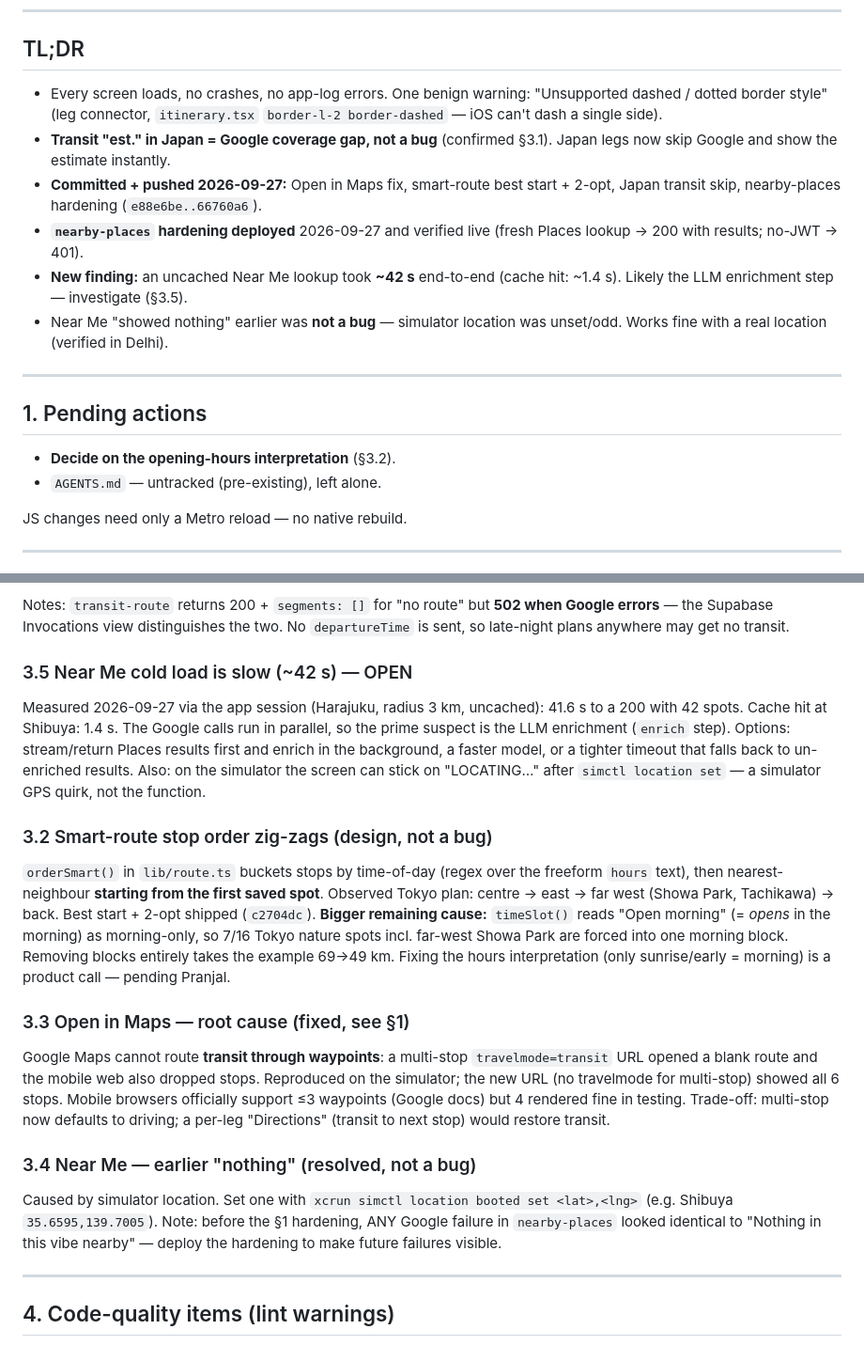
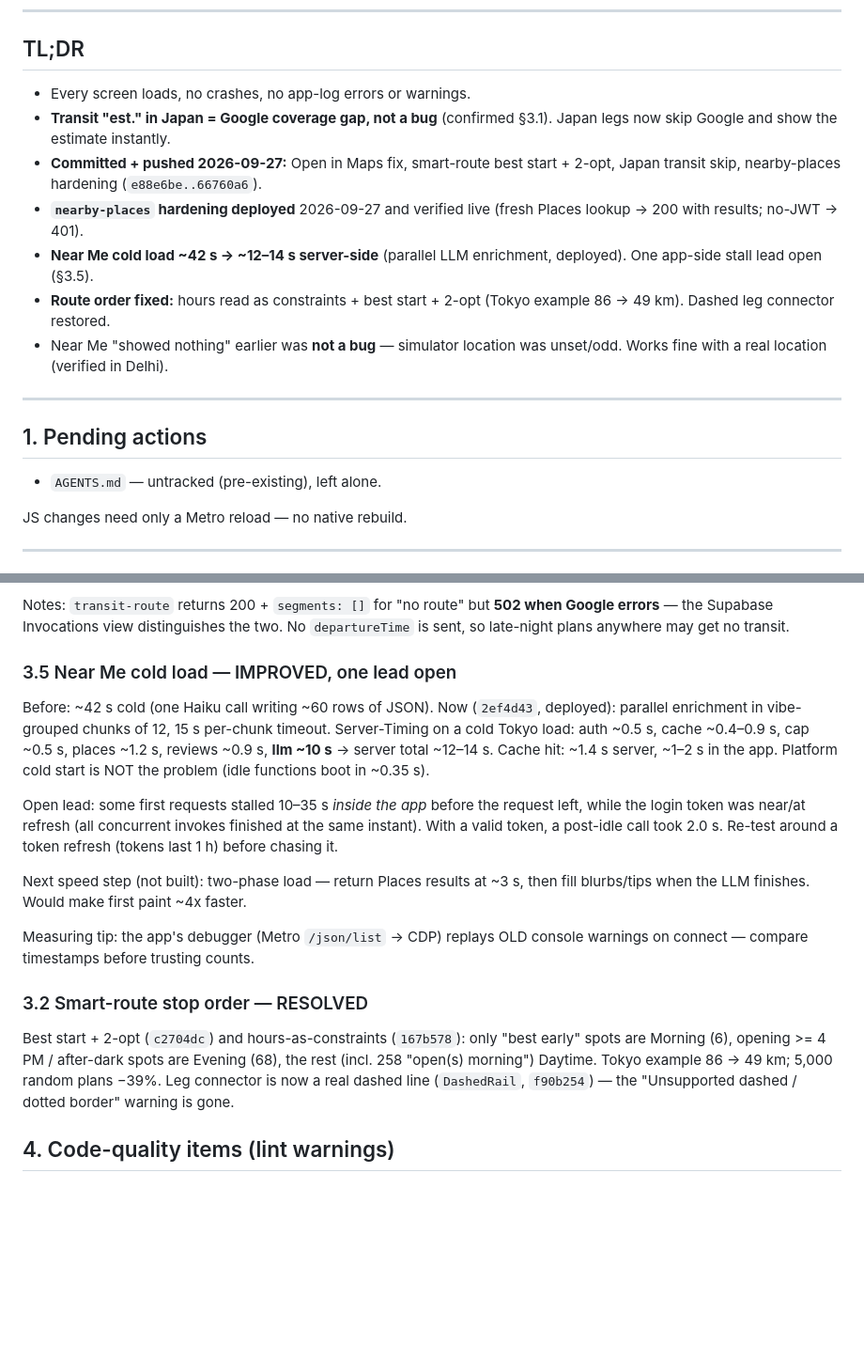
Before and after one commit to Pranjal250605/whim-app, a Markdown page: STATUS.md, 2 parts joined by grey strips. Shown at 94% size. Drawn GitHub-style; blank space fills up the shorter version.

Commit message:
STATUS: route order + Near Me speed results, stall lead
Co-Authored-By: Claude Opus 5.5 <noreply@anthropic.com>

```diff
--- a/STATUS.md
+++ b/STATUS.md
@@ -8,17 +8,17 @@ items get resolved — this file is a working log, not a spec.
 
 ## TL;DR
 
-- Every screen loads, no crashes, no app-log errors. One benign warning:
-  "Unsupported dashed / dotted border style" (leg connector,
-  `itinerary.tsx` `border-l-2 border-dashed` — iOS can't dash a single side).
+- Every screen loads, no crashes, no app-log errors or warnings.
 - **Transit "est." in Japan = Google coverage gap, not a bug** (confirmed §3.1).
   Japan legs now skip Google and show the estimate instantly.
 - **Committed + pushed 2026-09-27:** Open in Maps fix, smart-route best start +
   2-opt, Japan transit skip, nearby-places hardening (`e88e6be..66760a6`).
 - **`nearby-places` hardening deployed** 2026-09-27 and verified live (fresh
   Places lookup → 200 with results; no-JWT → 401).
-- **New finding:** an uncached Near Me lookup took **~42 s** end-to-end
-  (cache hit: ~1.4 s). Likely the LLM enrichment step — investigate (§3.5).
+- **Near Me cold load ~42 s → ~12–14 s server-side** (parallel LLM
+  enrichment, deployed). One app-side stall lead open (§3.5).
+- **Route order fixed:** hours read as constraints + best start + 2-opt
+  (Tokyo example 86 → 49 km). Dashed leg connector restored.
 - Near Me "showed nothing" earlier was **not a bug** — simulator location was
   unset/odd. Works fine with a real location (verified in Delhi).
 
@@ -26,7 +26,6 @@ items get resolved — this file is a working log, not a spec.
 
 ## 1. Pending actions
 
-- **Decide on the opening-hours interpretation** (§3.2).
 - `AGENTS.md` — untracked (pre-existing), left alone.
 
 JS changes need only a Metro reload — no native rebuild.
@@ -81,41 +80,32 @@ Notes: `transit-route` returns 200 + `segments: []` for "no route" but **502
 when Google errors** — the Supabase Invocations view distinguishes the two.
 No `departureTime` is sent, so late-night plans anywhere may get no transit.
 
-### 3.5 Near Me cold load is slow (~42 s) — OPEN
-Measured 2026-09-27 via the app session (Harajuku, radius 3 km, uncached):
-41.6 s to a 200 with 42 spots. Cache hit at Shibuya: 1.4 s. The Google calls
-run in parallel, so the prime suspect is the LLM enrichment (`enrich` step).
-Options: stream/return Places results first and enrich in the background,
-a faster model, or a tighter timeout that falls back to un-enriched results.
-Also: on the simulator the screen can stick on "LOCATING…" after
-`simctl location set` — a simulator GPS quirk, not the function.
+### 3.5 Near Me cold load — IMPROVED, one lead open
+Before: ~42 s cold (one Haiku call writing ~60 rows of JSON).
+Now (`2ef4d43`, deployed): parallel enrichment in vibe-grouped chunks of 12,
+15 s per-chunk timeout. Server-Timing on a cold Tokyo load: auth ~0.5 s,
+cache ~0.4–0.9 s, cap ~0.5 s, places ~1.2 s, reviews ~0.9 s, **llm ~10 s**
+→ server total ~12–14 s. Cache hit: ~1.4 s server, ~1–2 s in the app.
+Platform cold start is NOT the problem (idle functions boot in ~0.35 s).
 
-### 3.2 Smart-route stop order zig-zags (design, not a bug)
-`orderSmart()` in `lib/route.ts` buckets stops by time-of-day (regex over the
-freeform `hours` text), then nearest-neighbour **starting from the first saved
-spot**. Observed Tokyo plan: centre → east → far west (Showa Park, Tachikawa)
-→ back. Best start + 2-opt shipped (`c2704dc`). **Bigger remaining cause:**
-`timeSlot()` reads "Open morning" (= *opens* in the morning) as morning-only, so
-7/16 Tokyo nature spots incl. far-west Showa Park are forced into one morning
-block. Removing blocks entirely takes the example 69→49 km. Fixing the hours
-interpretation (only sunrise/early = morning) is a product call — pending Pranjal.
+Open lead: some first requests stalled 10–35 s *inside the app* before the
+request left, while the login token was near/at refresh (all concurrent
+invokes finished at the same instant). With a valid token, a post-idle call
+took 2.0 s. Re-test around a token refresh (tokens last 1 h) before chasing it.
 
-### 3.3 Open in Maps — root cause (fixed, see §1)
-Google Maps cannot route **transit through waypoints**: a multi-stop
-`travelmode=transit` URL opened a blank route and the mobile web also dropped
-stops. Reproduced on the simulator; the new URL (no travelmode for multi-stop)
-showed all 6 stops. Mobile browsers officially support ≤3 waypoints (Google
-docs) but 4 rendered fine in testing. Trade-off: multi-stop now defaults to
-driving; a per-leg "Directions" (transit to next stop) would restore transit.
+Next speed step (not built): two-phase load — return Places results at ~3 s,
+then fill blurbs/tips when the LLM finishes. Would make first paint ~4x faster.
 
-### 3.4 Near Me — earlier "nothing" (resolved, not a bug)
-Caused by simulator location. Set one with
-`xcrun simctl location booted set <lat>,<lng>` (e.g. Shibuya `35.6595,139.7005`).
-Note: before the §1 hardening, ANY Google failure in `nearby-places` looked
-identical to "Nothing in this vibe nearby" — deploy the hardening to make
-future failures visible.
+Measuring tip: the app's debugger (Metro `/json/list` → CDP) replays OLD
+console warnings on connect — compare timestamps before trusting counts.
 
----
+### 3.2 Smart-route stop order — RESOLVED
+Best start + 2-opt (`c2704dc`) and hours-as-constraints (`167b578`): only
+"best early" spots are Morning (6), opening >= 4 PM / after-dark spots are
+Evening (68), the rest (incl. 258 "open(s) morning") Daytime. Tokyo example
+86 → 49 km; 5,000 random plans −39%. Leg connector is now a real dashed line
+(`DashedRail`, `f90b254`) — the "Unsupported dashed / dotted border" warning
+is gone.
 
 ## 4. Code-quality items (lint warnings)
 - `app/friends.tsx:85,89`, `app/u/[id].tsx:52` — `no-unused-expressions`; can hide
```
